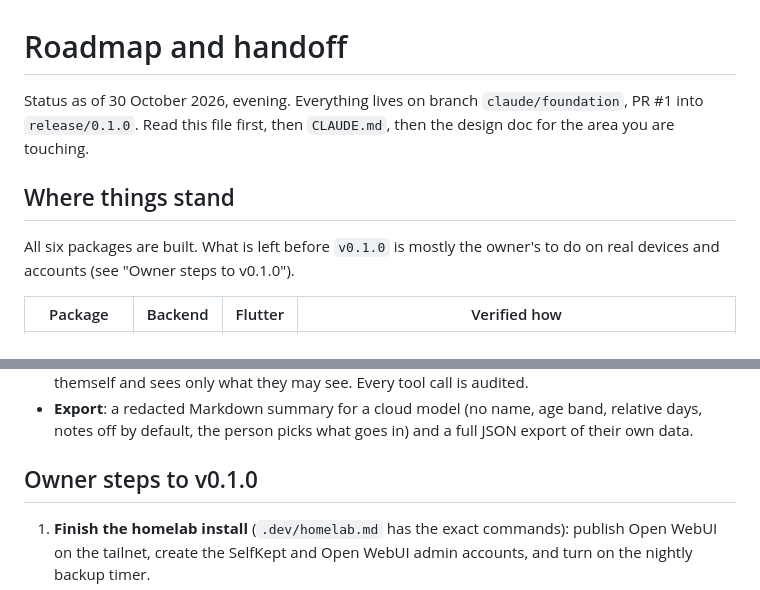
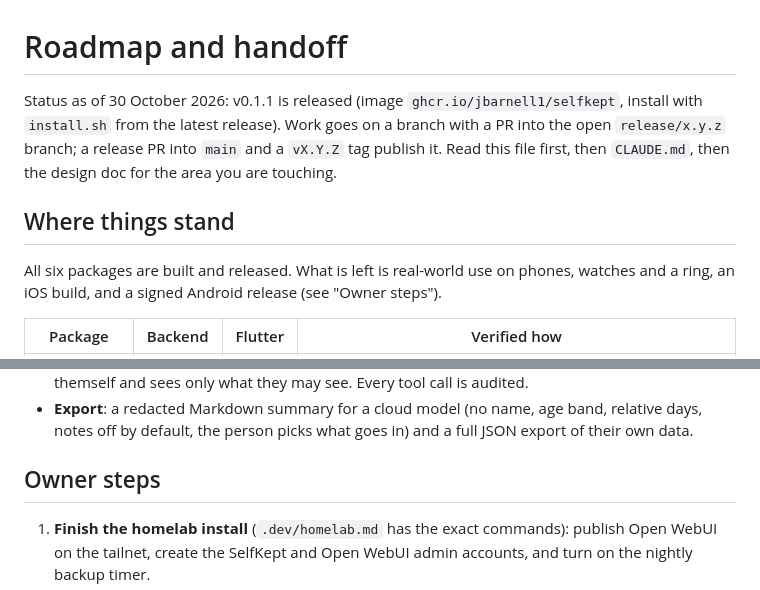
Before and after one commit to jbarnell1/selfkept, a Markdown page: docs/roadmap.md, 2 parts joined by grey strips. Rendered like a GitHub page.

Commit message:
Roadmap: v0.1.1 is released; how work flows now
Co-Authored-By: Claude Opus 5.5 <noreply@anthropic.com>

```diff
--- a/docs/roadmap.md
+++ b/docs/roadmap.md
@@ -1,13 +1,14 @@
 # Roadmap and handoff
 
-Status as of 30 October 2026, evening. Everything lives on branch `claude/foundation`, PR #1 into
-`release/0.1.0`. Read this file first, then `CLAUDE.md`, then the design doc for the area you are
-touching.
+Status as of 30 October 2026: v0.1.1 is released (image `ghcr.io/jbarnell1/selfkept`, install with
+`install.sh` from the latest release). Work goes on a branch with a PR into the open `release/x.y.z`
+branch; a release PR into `main` and a `vX.Y.Z` tag publish it. Read this file first, then
+`CLAUDE.md`, then the design doc for the area you are touching.
 
 ## Where things stand
 
-All six packages are built. What is left before `v0.1.0` is mostly the owner's to do on real
-devices and accounts (see "Owner steps to v0.1.0").
+All six packages are built and released. What is left is real-world use on phones, watches and a
+ring, an iOS build, and a signed Android release (see "Owner steps").
 
 | Package | Backend | Flutter | Verified how |
 | --- | --- | --- | --- |
@@ -41,7 +42,7 @@ green with it set), Flutter 527. `flutter analyze` and the backend build have ze
 - **Export**: a redacted Markdown summary for a cloud model (no name, age band, relative days,
   notes off by default, the person picks what goes in) and a full JSON export of their own data.
 
-## Owner steps to v0.1.0
+## Owner steps
 
 1. **Finish the homelab install** (`.dev/homelab.md` has the exact commands): publish Open WebUI
    on the tailnet, create the SelfKept and Open WebUI admin accounts, and turn on the nightly
```
